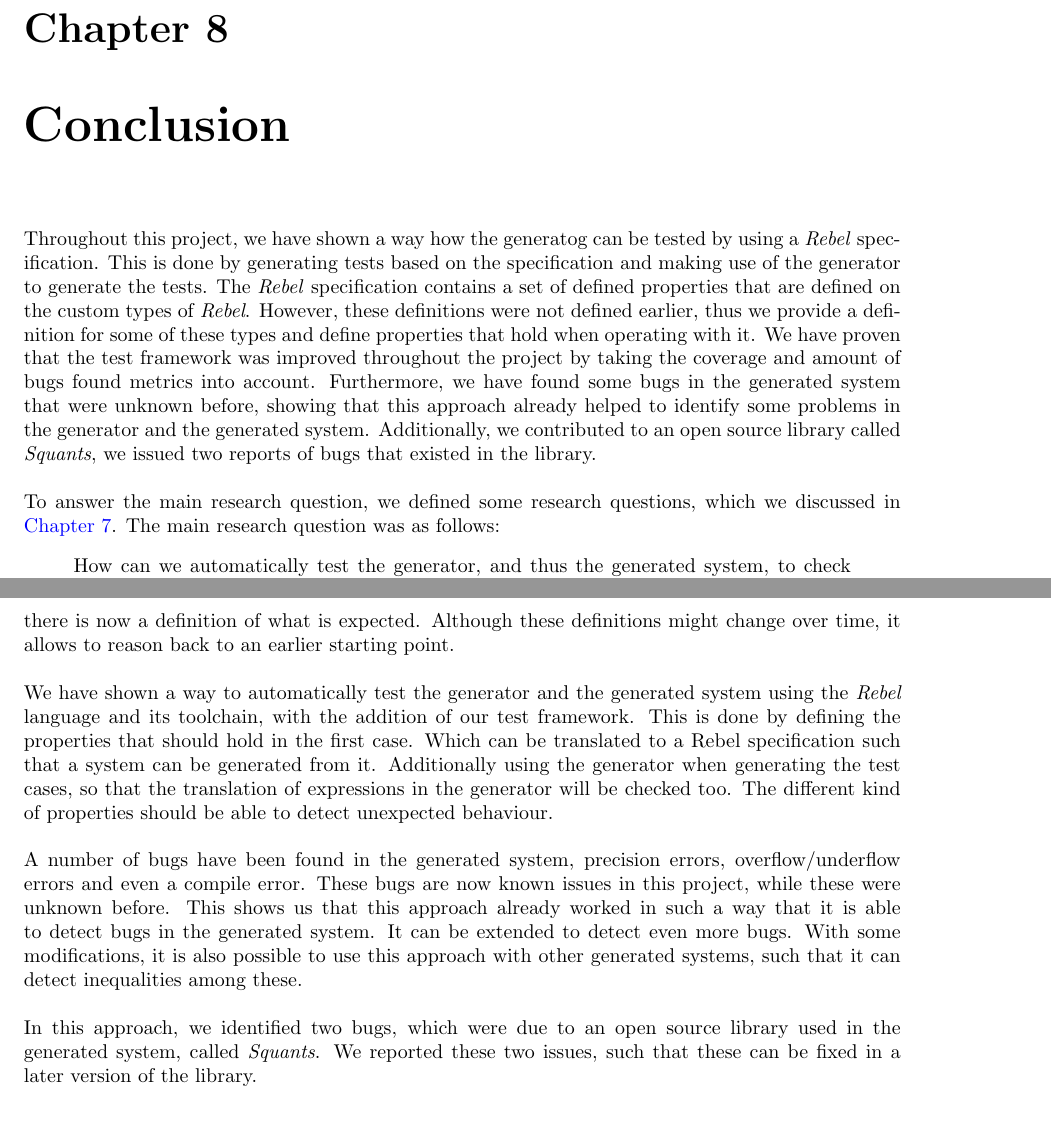
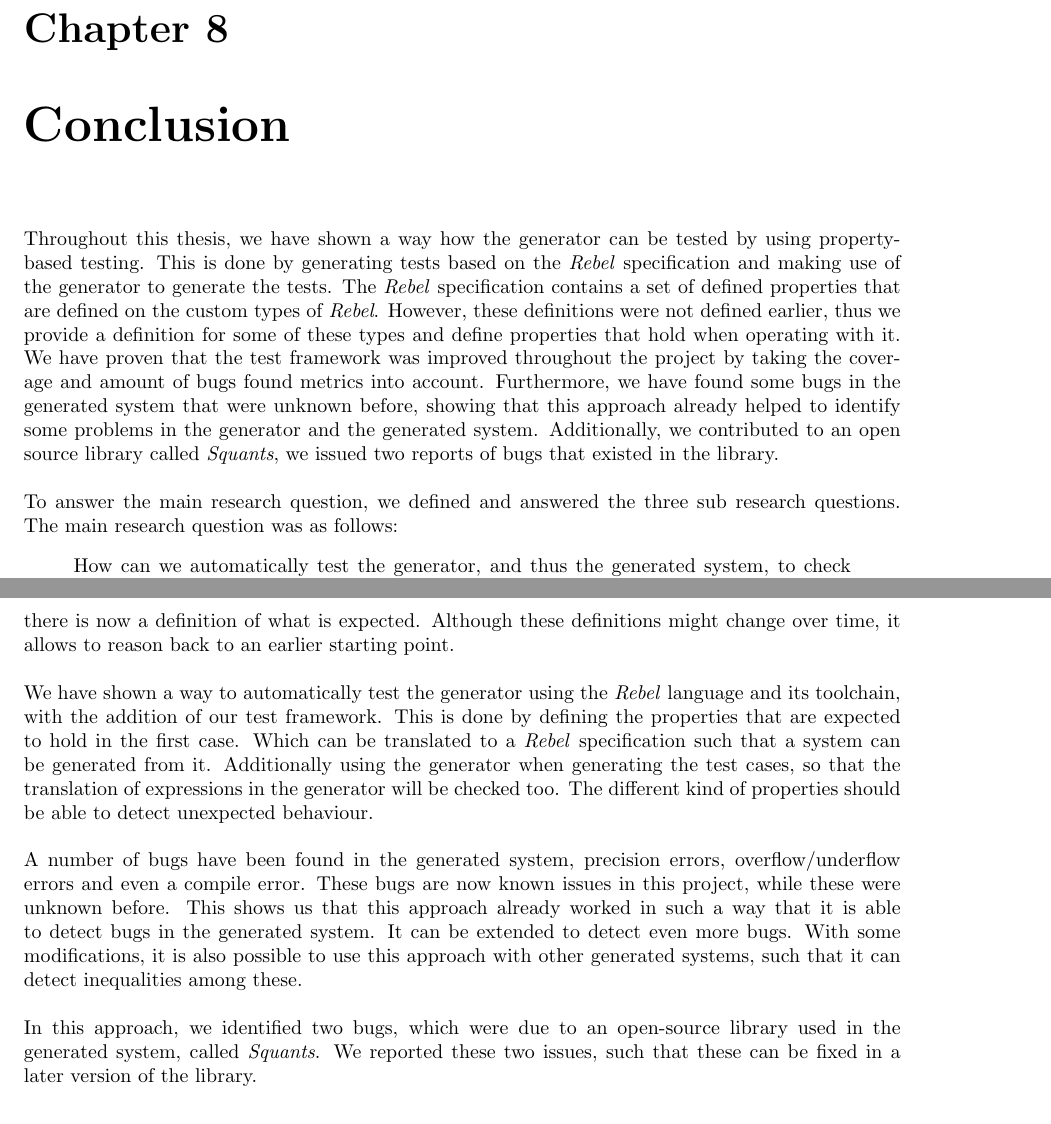
Before and after one commit to alexkok/master-thesis, a LaTeX thesis (thesis.tex, which reads content/ch8_conclusion.tex): two parts of pages 44 and 45 of 50, joined at a grey line, cut so that both start at the same text. Compiled offline with pdfLaTeX.

Commit message:
Conclusion | Update to not refer to discussion

```diff
--- a/content/ch8_conclusion.tex
+++ b/content/ch8_conclusion.tex
@@ -4,11 +4,12 @@
 \chapter{Conclusion}
 \label{chp:conclusion}
 % Summary
-Throughout this project, we have shown a way how the generatog can be tested by using a \textit{Rebel} specification. This is done by generating tests based on the specification and making use of the generator to generate the tests. The \textit{Rebel} specification contains a set of defined properties that are defined on the custom types of \textit{Rebel}. However, these definitions were not defined earlier, thus we provide a definition for some of these types and  define properties that hold when operating with it. We have proven that the test framework was improved throughout the project by taking the coverage and amount of bugs found metrics into account. Furthermore, we have found some bugs in the generated system that were unknown before, showing that this approach already helped to identify some problems in the generator and the generated system. Additionally, we contributed to an open source library called \textit{Squants}, we issued two reports of bugs that existed in the library.\\
+Throughout this thesis, we have shown a way how the generator can be tested by
+using property-based testing. This is done by generating tests based on the \textit{Rebel} specification and making use of the generator to generate the tests. The \textit{Rebel} specification contains a set of defined properties that are defined on the custom types of \textit{Rebel}. However, these definitions were not defined earlier, thus we provide a definition for some of these types and  define properties that hold when operating with it. We have proven that the test framework was improved throughout the project by taking the coverage and amount of bugs found metrics into account. Furthermore, we have found some bugs in the generated system that were unknown before, showing that this approach already helped to identify some problems in the generator and the generated system. Additionally, we contributed to an open source library called \textit{Squants}, we issued two reports of bugs that existed in the library.\\
 \\
 % Research questions
 % Answer main research question
-To answer the main research question, we defined some research questions, which we discussed in \autoref{cpt:7_discussion}. The main research question was as follows:
+To answer the main research question, we defined and answered the three sub research questions. The main research question was as follows:
 \begin{quote}
 \rqMain
 \end{quote}
@@ -23,13 +24,13 @@ We conclude that this approach is a way how the implementation of certain compon
 We provided a definition of some types in \textit{Rebel} and described properties that should hold when using operations with these types. Since there were no clear definitions available yet of what these types exactly do, a contribution has been made to the \textit{Rebel} project, such that there are now some definitions and properties available. This also helps when reasoning about the implementation, as there is now a definition of what is expected. Although these definitions might change over time, it allows to reason back to an earlier starting point.\\
 \\
 % - A way to automatically test the generator and generated system using Rebel, defining properties as events
-We have shown a way to automatically test the generator and the generated system using the \textit{Rebel} language and its toolchain, with the addition of our test framework. This is done by defining the properties that should hold in the first case. Which can be translated to a Rebel specification such that a system can be generated from it. Additionally using the generator when generating the test cases, so that the translation of expressions in the generator will be checked too. The different kind of properties should be able to detect unexpected behaviour.\\
+We have shown a way to automatically test the generator using the \textit{Rebel} language and its toolchain, with the addition of our test framework. This is done by defining the properties that are expected to hold in the first case. Which can be translated to a \textit{Rebel} specification such that a system can be generated from it. Additionally using the generator when generating the test cases, so that the translation of expressions in the generator will be checked too. The different kind of properties should be able to detect unexpected behaviour.\\
 \\
 % - Found number of bugs in generated system
 A number of bugs have been found in the generated system, precision errors, overflow/underflow errors and even a compile error. These bugs are now known issues in this project, while these were unknown before. This shows us that this approach already worked in such a way that it is able to detect bugs in the generated system. It can be extended to detect even more bugs. With some modifications, it is also possible to use this approach with other generated systems, such that it can detect inequalities among these.\\
 \\
 % - Squants issues
-In this approach, we identified two bugs, which were due to an open source library used in the generated
+In this approach, we identified two bugs, which were due to an open-source library used in the generated
 system, called \textit{Squants}. We reported these two issues, such that these can be fixed in a later version of the library.
 
 % % % % % % % % % % % % % % % % % % % % % % % % % % % % % % % % % % % % %
```
